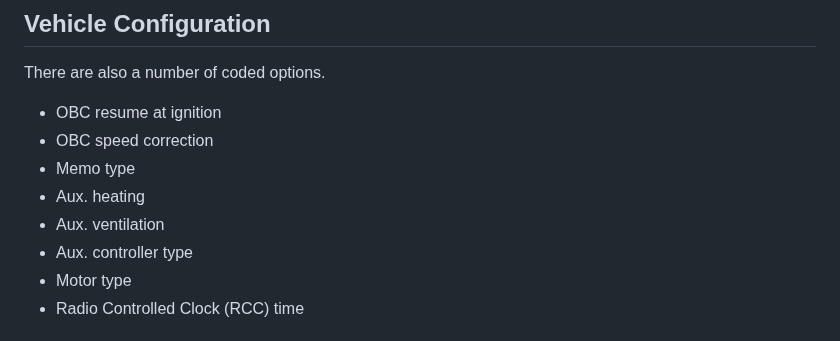
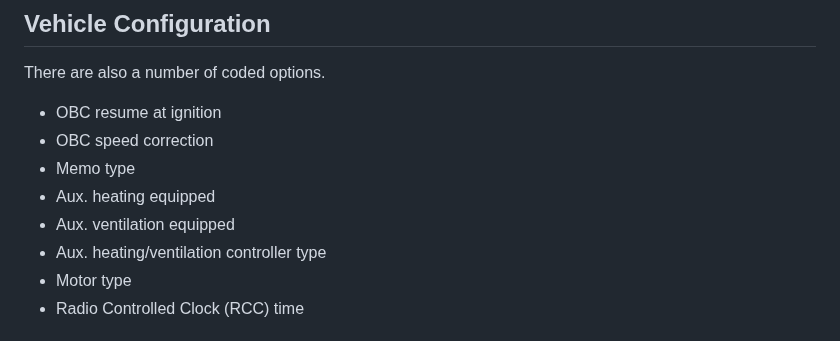
Before and after one commit to StephnnImp/DataV-Teamn, a Markdown page: ike/region.md, the part around the change. Drawn GitHub-style.

Commit message:
WIP: Update vehicle configuration

```diff
--- a/ike/region.md
+++ b/ike/region.md
@@ -49,9 +49,9 @@ There are also a number of coded options.
 - OBC resume at ignition
 - OBC speed correction
 - Memo type
-- Aux. heating
-- Aux. ventilation
-- Aux. controller type
+- Aux. heating equipped
+- Aux. ventilation equipped
+- Aux. heating/ventilation controller type
 - Motor type
 - Radio Controlled Clock (RCC) time
 
```
